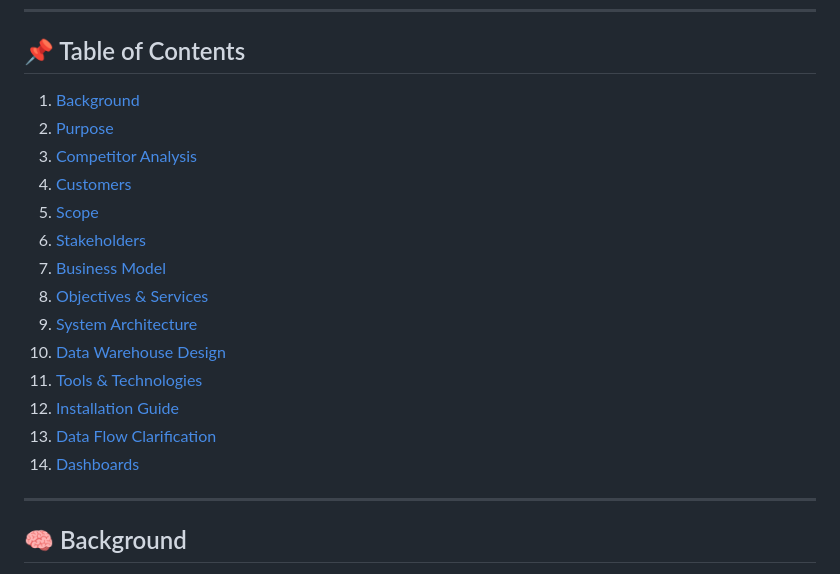
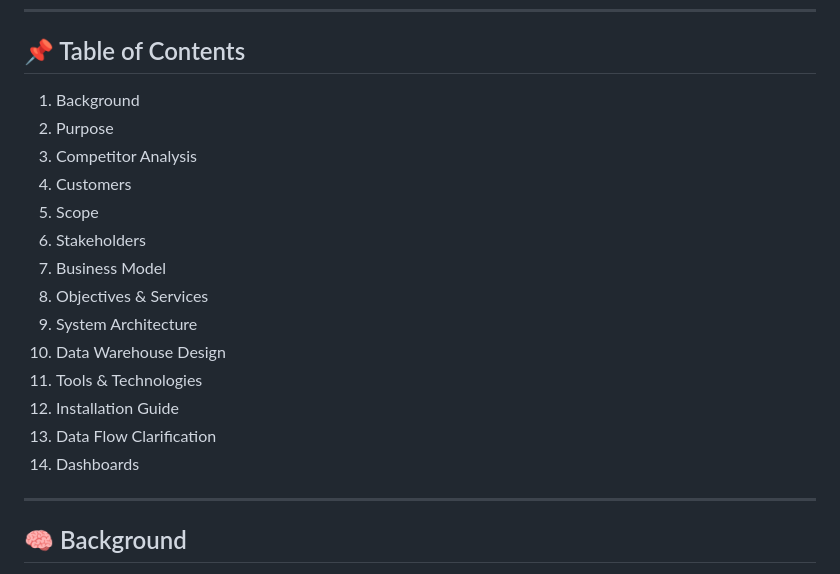
Before and after one commit to mahm-emad/Crash-Scope, a Markdown page: README.md, the part around the change. GitHub-like rendering.

```diff
--- a/README.md
+++ b/README.md
@@ -6,20 +6,20 @@ Crash Scope is an end-to-end data pipeline and analytics solution designed to un
 ---
 
 ## 📌 Table of Contents
-1. [Background](#background)
-2. [Purpose](#purpose)
-3. [Competitor Analysis](#competitor-analysis)
-4. [Customers](#customers)
-5. [Scope](#scope)
-6. [Stakeholders](#stakeholders)
-7. [Business Model](#business-model)
-8. [Objectives & Services](#objectives--services)
-9. [System Architecture](#system-architecture)
-10. [Data Warehouse Design](#data-warehouse-design)
-11. [Tools & Technologies](#tools--technologies)
-12. [Installation Guide](#installation-guide)
-13. [Data Flow Clarification](#data-flow-clarification)
-14. [Dashboards](#dashboards)
+1. Background
+2. Purpose
+3. Competitor Analysis
+4. Customers
+5. Scope
+6. Stakeholders
+7. Business Model
+8. Objectives & Services
+9. System Architecture
+10. Data Warehouse Design
+11. Tools & Technologies
+12. Installation Guide
+13. Data Flow Clarification
+14. Dashboards
 
 ---
 
```
